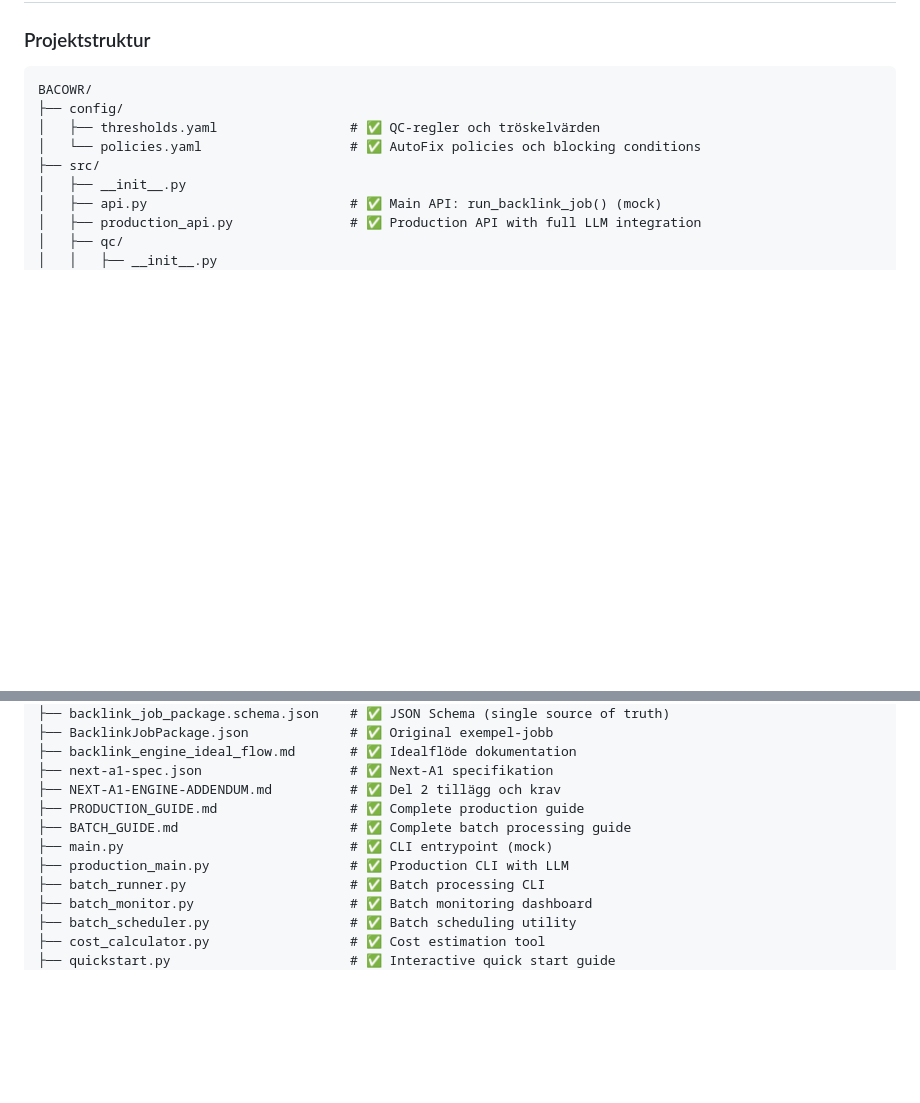
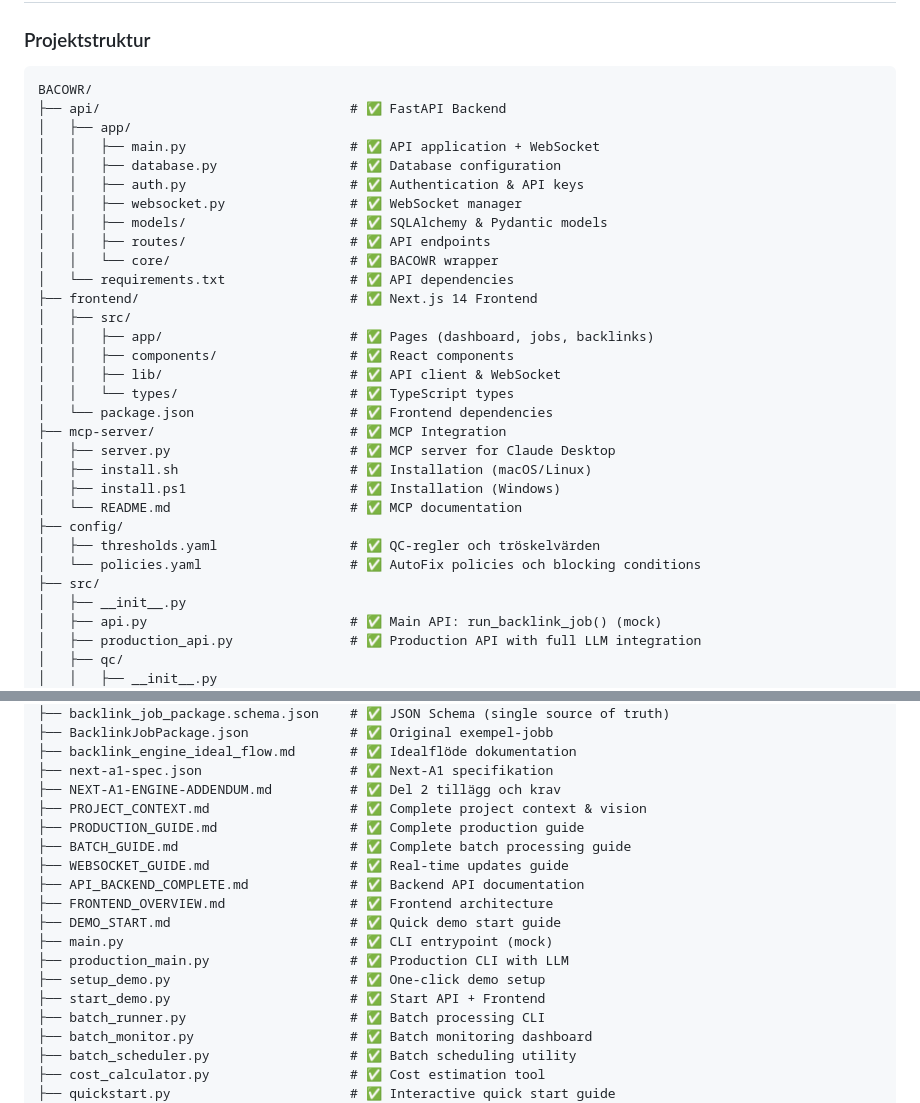
Before and after one commit to robwestz/BACOWR, a Markdown page: README.md, 2 parts joined by grey strips. GitHub-like rendering; blank space fills up the shorter version.

````diff
--- a/README.md
+++ b/README.md
@@ -34,6 +34,28 @@ Därifrån sker allt annat automatiskt.
 
 ```
 BACOWR/
+├── api/                                # ✅ FastAPI Backend
+│   ├── app/
+│   │   ├── main.py                     # ✅ API application + WebSocket
+│   │   ├── database.py                 # ✅ Database configuration
+│   │   ├── auth.py                     # ✅ Authentication & API keys
+│   │   ├── websocket.py                # ✅ WebSocket manager
+│   │   ├── models/                     # ✅ SQLAlchemy & Pydantic models
+│   │   ├── routes/                     # ✅ API endpoints
+│   │   └── core/                       # ✅ BACOWR wrapper
+│   └── requirements.txt                # ✅ API dependencies
+├── frontend/                           # ✅ Next.js 14 Frontend
+│   ├── src/
+│   │   ├── app/                        # ✅ Pages (dashboard, jobs, backlinks)
+│   │   ├── components/                 # ✅ React components
+│   │   ├── lib/                        # ✅ API client & WebSocket
+│   │   └── types/                      # ✅ TypeScript types
+│   └── package.json                    # ✅ Frontend dependencies
+├── mcp-server/                         # ✅ MCP Integration
+│   ├── server.py                       # ✅ MCP server for Claude Desktop
+│   ├── install.sh                      # ✅ Installation (macOS/Linux)
+│   ├── install.ps1                     # ✅ Installation (Windows)
+│   └── README.md                       # ✅ MCP documentation
 ├── config/
 │   ├── thresholds.yaml                 # ✅ QC-regler och tröskelvärden
 │   └── policies.yaml                   # ✅ AutoFix policies och blocking conditions
@@ -86,10 +108,17 @@ BACOWR/
 ├── backlink_engine_ideal_flow.md       # ✅ Idealflöde dokumentation
 ├── next-a1-spec.json                   # ✅ Next-A1 specifikation
 ├── NEXT-A1-ENGINE-ADDENDUM.md          # ✅ Del 2 tillägg och krav
+├── PROJECT_CONTEXT.md                  # ✅ Complete project context & vision
 ├── PRODUCTION_GUIDE.md                 # ✅ Complete production guide
 ├── BATCH_GUIDE.md                      # ✅ Complete batch processing guide
+├── WEBSOCKET_GUIDE.md                  # ✅ Real-time updates guide
+├── API_BACKEND_COMPLETE.md             # ✅ Backend API documentation
+├── FRONTEND_OVERVIEW.md                # ✅ Frontend architecture
+├── DEMO_START.md                       # ✅ Quick demo start guide
 ├── main.py                             # ✅ CLI entrypoint (mock)
 ├── production_main.py                  # ✅ Production CLI with LLM
+├── setup_demo.py                       # ✅ One-click demo setup
+├── start_demo.py                       # ✅ Start API + Frontend
 ├── batch_runner.py                     # ✅ Batch processing CLI
 ├── batch_monitor.py                    # ✅ Batch monitoring dashboard
 ├── batch_scheduler.py                  # ✅ Batch scheduling utility
````
Also changed, not shown: other parts of README.md (+75 -0 lines).
